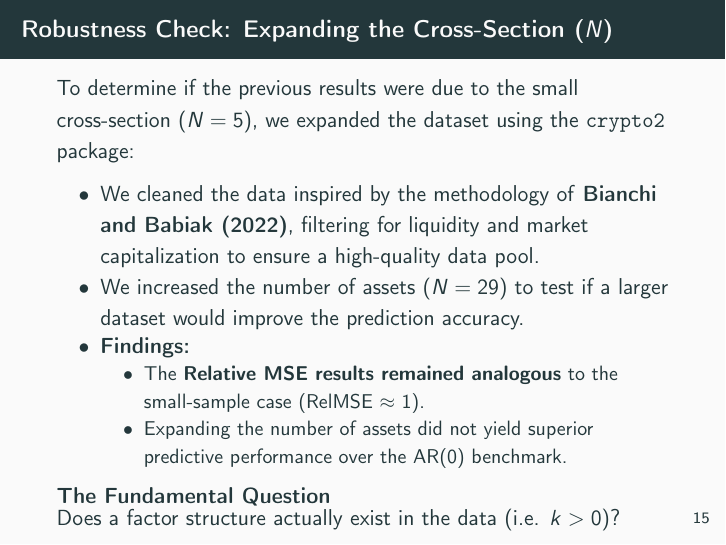
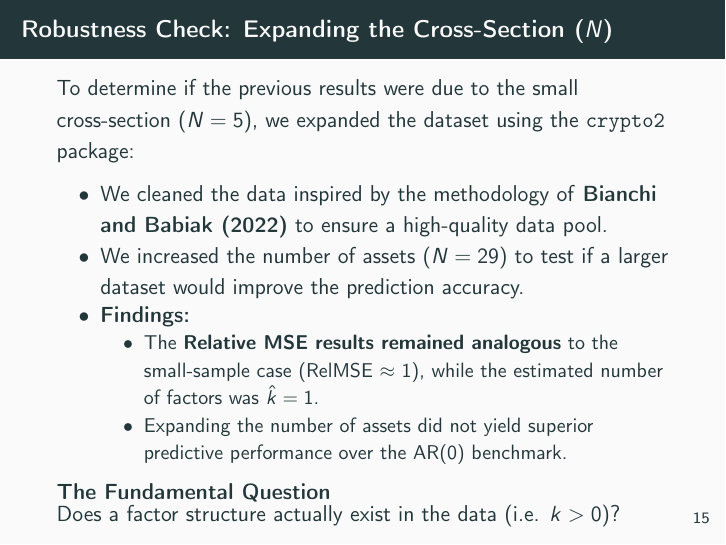
Before and after one commit to PapiDrago/cryptos-factor-model-estimation, LaTeX slides (presentation/presentation.tex): page 18 of 82. Compiled offline with pdfLaTeX.

Commit message:
intrgrate slide 15
I added what was the estimetated number of parameters according to Ng and Bai

```diff
--- a/presentation/presentation.tex
+++ b/presentation/presentation.tex
@@ -297,11 +297,11 @@
     To determine if the previous results were due to the small cross-section ($N=5$), we expanded the dataset using the \textbf{\texttt{crypto2}} package:
 
     \begin{itemize}
-        \item We cleaned the data inspired by the methodology of \textbf{Bianchi and Babiak (2022)}, filtering for liquidity and market capitalization to ensure a high-quality data pool.
+        \item We cleaned the data inspired by the methodology of \textbf{Bianchi and Babiak (2022)} to ensure a high-quality data pool.
         \item We increased the number of assets $(N = 29)$ to test if a larger dataset would improve the prediction accuracy.
         \item \textbf{Findings:}
         \begin{itemize}
-            \item The \textbf{Relative MSE results remained analogous} to the small-sample case (RelMSE $\approx$ 1).
+            \item The \textbf{Relative MSE results remained analogous} to the small-sample case (RelMSE $\approx$ 1), while the estimated number of factors was $\hat{k} = 1$.
             \item Expanding the number of assets did not yield superior predictive performance over the AR(0) benchmark.
         \end{itemize}
     \end{itemize}
```
Also changed, not shown: presentation/presentation.pdf.
